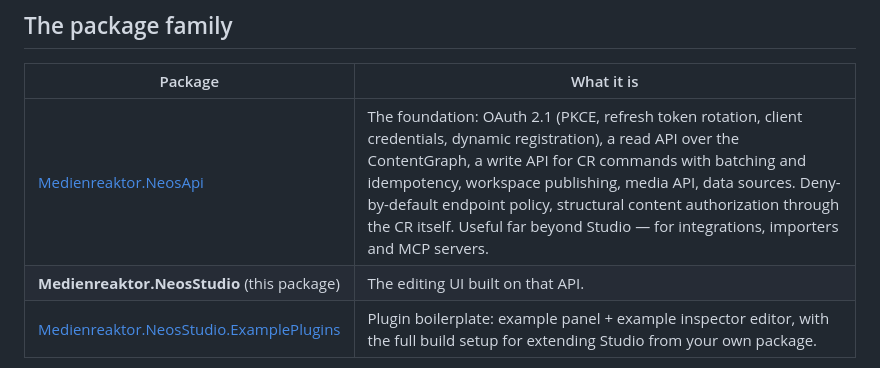
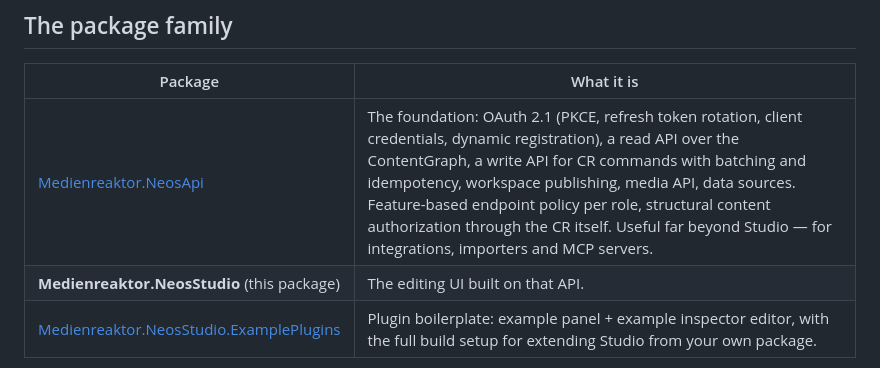
Before and after one commit to medienreaktor/Medienreaktor.NeosStudio, a Markdown page: README.md, the part around the change. Drawn GitHub-style.

Commit message:
README: NeosApi row says feature-based endpoint policy, not deny-by-default

```diff
--- a/README.md
+++ b/README.md
@@ -70,7 +70,7 @@ Third-party packages ship a small IIFE bundle that binds to the shell's public p
 
 | Package                                                                               | What it is                                                                                                                                                                                                                                                                                                                                                                                                       |
 | ------------------------------------------------------------------------------------- | ---------------------------------------------------------------------------------------------------------------------------------------------------------------------------------------------------------------------------------------------------------------------------------------------------------------------------------------------------------------------------------------------------------------- |
-| [Medienreaktor.NeosApi](https://github.com/medienreaktor/Medienreaktor.NeosApi)                                     | The foundation: OAuth 2.1 (PKCE, refresh token rotation, client credentials, dynamic registration), a read API over the ContentGraph, a write API for CR commands with batching and idempotency, workspace publishing, media API, data sources. Deny-by-default endpoint policy, structural content authorization through the CR itself. Useful far beyond Studio — for integrations, importers and MCP servers. |
+| [Medienreaktor.NeosApi](https://github.com/medienreaktor/Medienreaktor.NeosApi)                                     | The foundation: OAuth 2.1 (PKCE, refresh token rotation, client credentials, dynamic registration), a read API over the ContentGraph, a write API for CR commands with batching and idempotency, workspace publishing, media API, data sources. Feature-based endpoint policy per role, structural content authorization through the CR itself. Useful far beyond Studio — for integrations, importers and MCP servers. |
 | **Medienreaktor.NeosStudio** (this package)                                           | The editing UI built on that API.                                                                                                                                                                                                                                                                                                                                                                                |
 | [Medienreaktor.NeosStudio.ExamplePlugins](https://github.com/medienreaktor/Medienreaktor.NeosStudio.ExamplePlugins) | Plugin boilerplate: example panel + example inspector editor, with the full build setup for extending Studio from your own package.                                                                                                                                                                                                                                                                              |
 
```
